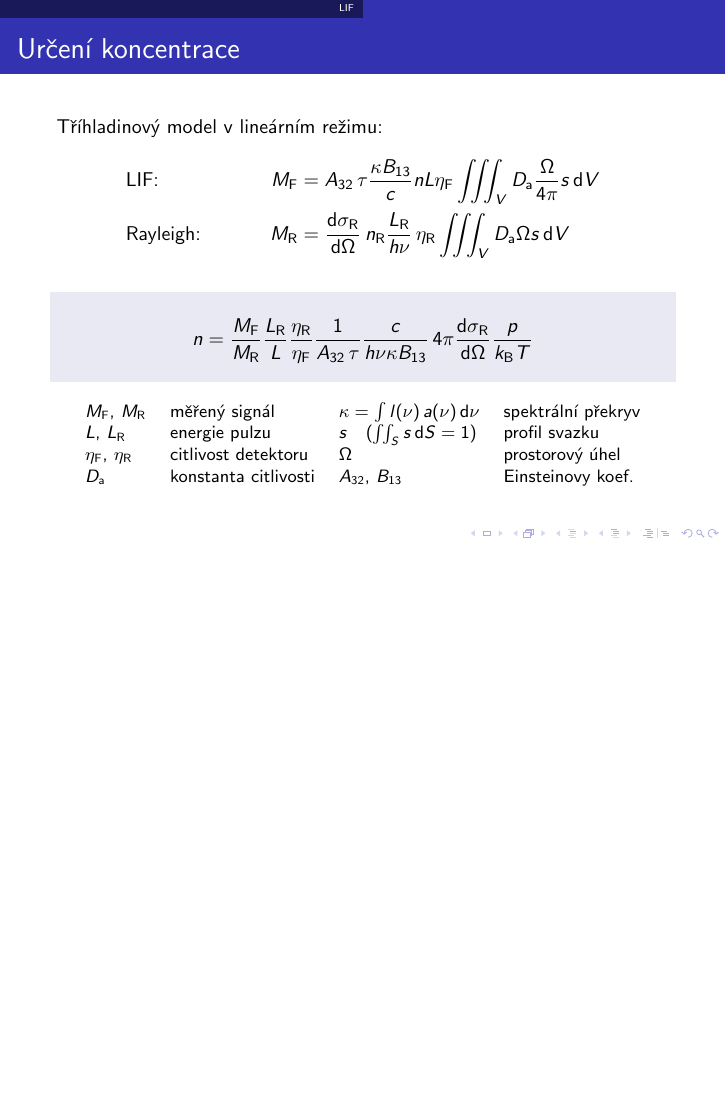
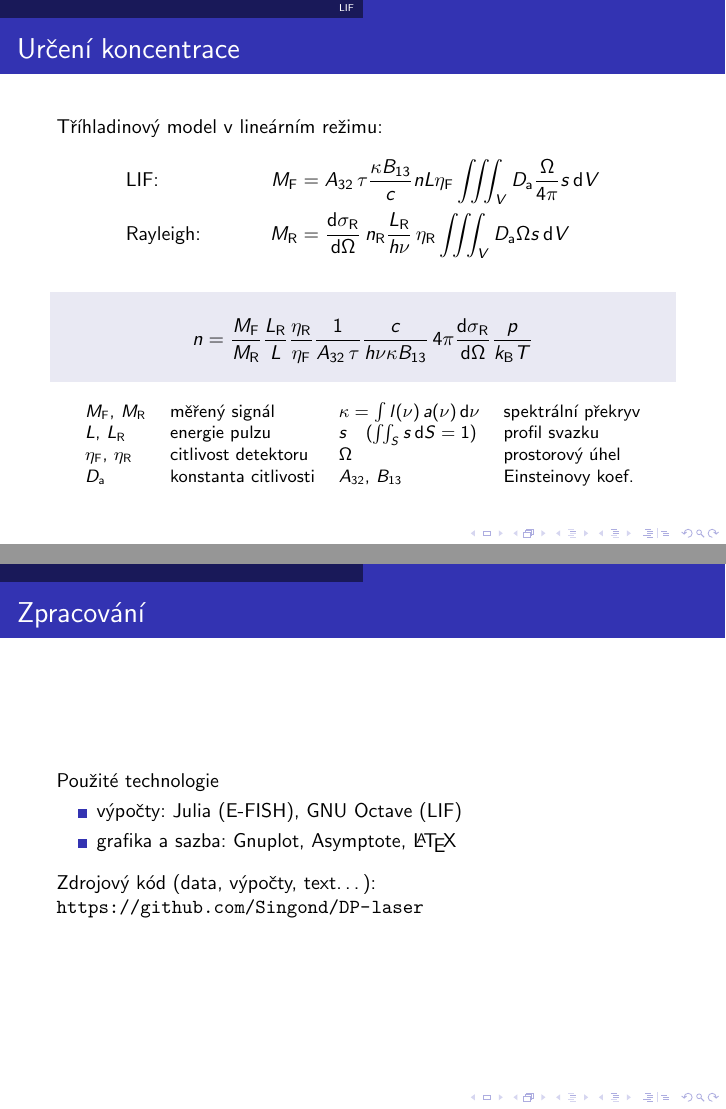
Before and after one commit to Singond/DP-laser, LaTeX slides (text/presentation.tex): page 22 of 22 before the commit and pages 22 and 23 of 23 after it, the two joined at a grey line, the shorter picture padded with empty space. Compiled offline with pdfLaTeX.

Commit message:
present: Add software tools acknowledgement

```diff
--- a/text/presentation.tex
+++ b/text/presentation.tex
@@ -443,4 +443,18 @@
 	\end{tabular}
 \end{frame}
 
+\section*{}
+
+\begin{frame}
+	\frametitle{Zpracování}
+	Použité technologie
+	\begin{itemize}
+		\item výpočty: Julia (\EFISH), GNU Octave (LIF)
+		\item grafika a~sazba: Gnuplot, Asymptote, \LaTeX
+	\end{itemize}
+	\medskip
+	Zdrojový kód (data, výpočty, text\ldots):
+	\url{https://github.com/Singond/DP-laser}
+\end{frame}
+
 \end{document}
```
